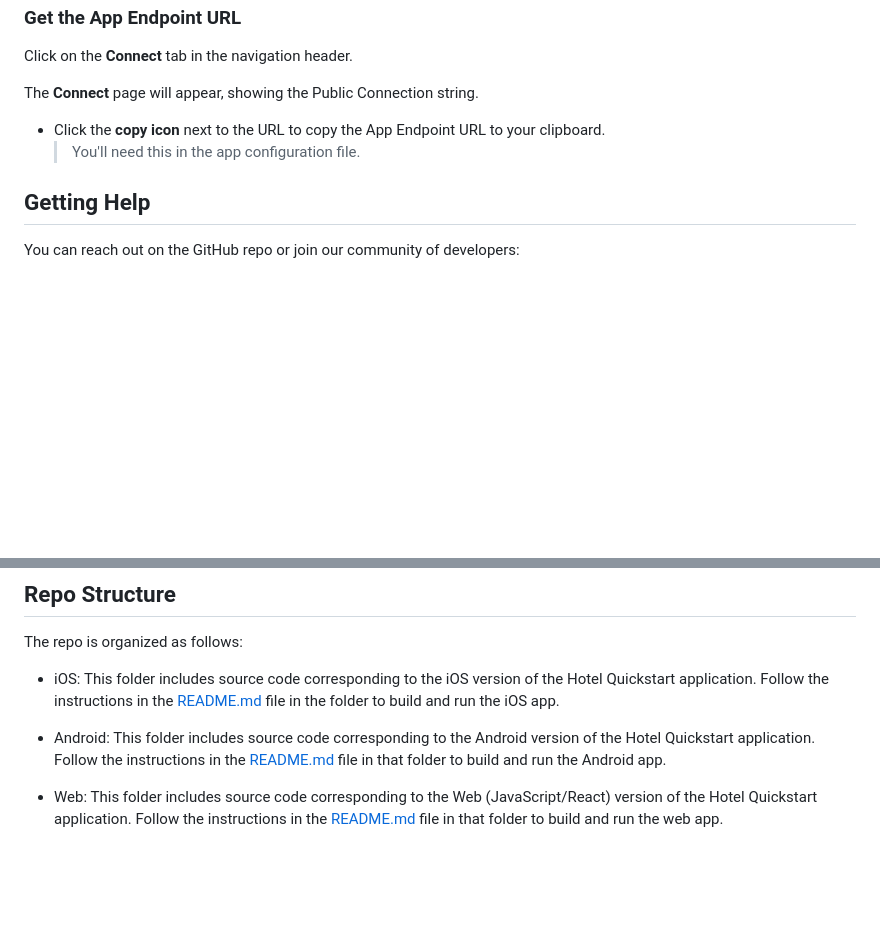
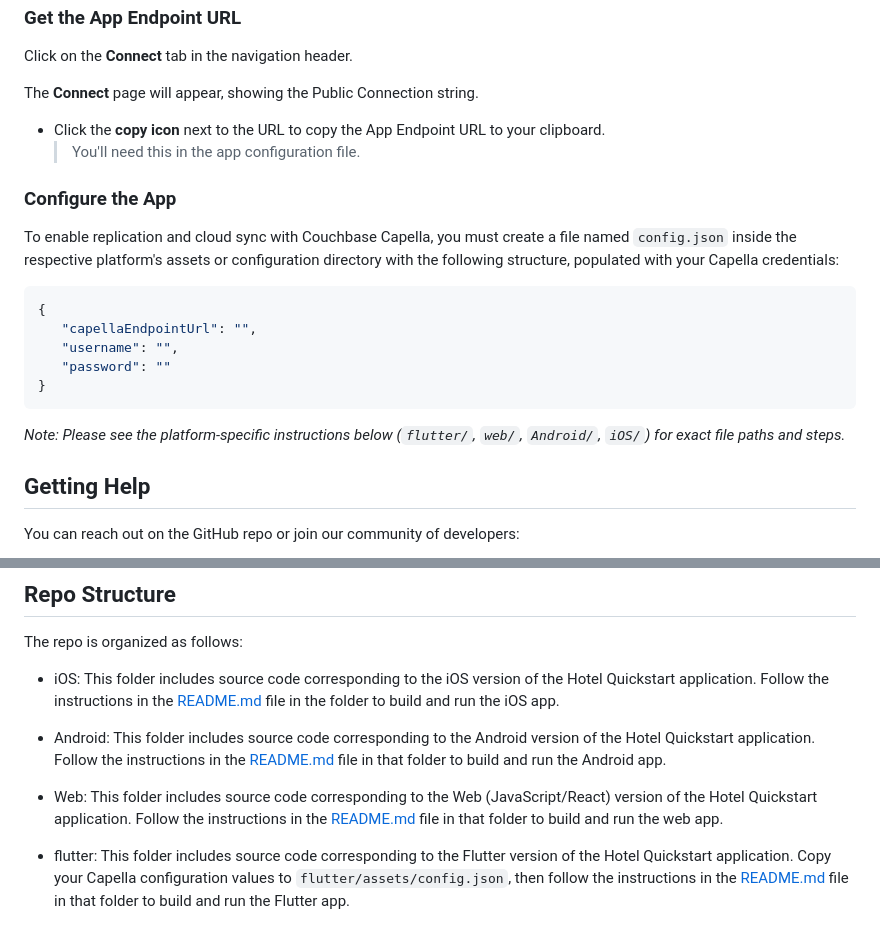
Before and after one commit to couchbaselabs/couchbase-mobile-hotel-management-quickstart-app, a Markdown page: README.md, 2 parts joined by grey strips. Drawn GitHub-style; blank space fills up the shorter version.

Commit message:
Update flutter and global README.md for specifying the configuration file params and location

````diff
--- a/README.md
+++ b/README.md
@@ -79,6 +79,19 @@ The **Connect** page will appear, showing the Public Connection string.
 - Click the **copy icon** next to the URL to copy the App Endpoint URL to your clipboard.
   > You'll need this in the app configuration file.
 
+### Configure the App
+To enable replication and cloud sync with Couchbase Capella, you must create a file named `config.json` inside the respective platform's assets or configuration directory with the following structure, populated with your Capella credentials:
+
+```json
+{
+   "capellaEndpointUrl": "",
+   "username": "",
+   "password": ""
+}
+```
+
+*Note: Please see the platform-specific instructions below (`flutter/`, `web/`, `Android/`, `iOS/`) for exact file paths and steps.*
+
 ## Getting Help
 You can reach out on the GitHub repo or join our community of developers:
 
@@ -94,3 +107,5 @@ The repo is organized as follows:
 - Android: This folder includes source code corresponding to the Android version of the Hotel Quickstart application. Follow the instructions in the [README.md](Android/README.md) file in that folder to build and run the Android app.
 
 - Web: This folder includes source code corresponding to the Web (JavaScript/React) version of the Hotel Quickstart application. Follow the instructions in the [README.md](web/README.md) file in that folder to build and run the web app.
+
+- flutter: This folder includes source code corresponding to the Flutter version of the Hotel Quickstart application. Copy your Capella configuration values to `flutter/assets/config.json`, then follow the instructions in the [README.md](flutter/README.md) file in that folder to build and run the Flutter app.
````
Also changed, not shown: flutter/README.md (+1 -1 lines).
